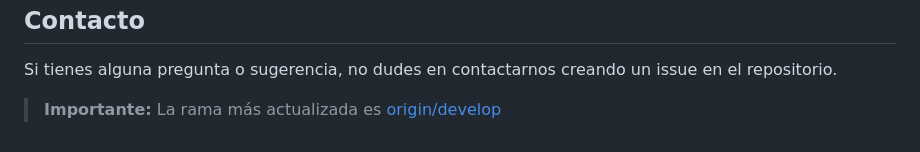
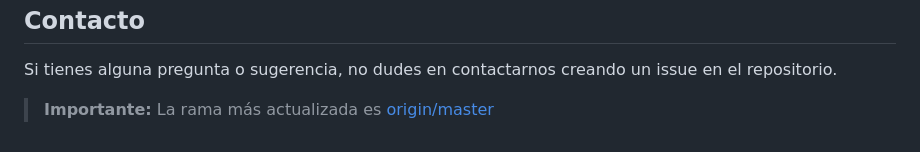
Before and after one commit to reyesito/Aprobado-True, a Markdown page: README.md, the part around the change. Drawn GitHub-style.

Commit message:
README.md rama principal actualizada

```diff
--- a/README.md
+++ b/README.md
@@ -85,4 +85,4 @@ Este proyecto está bajo la Licencia FIUBA. Consulta el archivo LICENSE para má
 ## Contacto
 Si tienes alguna pregunta o sugerencia, no dudes en contactarnos creando un issue en el repositorio.
 
-> **Importante:** La rama más actualizada es [origin/develop](https://github.com/reyesito/Aprobado-True/tree/develop)
+> **Importante:** La rama más actualizada es [origin/master](https://github.com/reyesito/Aprobado-True/tree/master)
```
